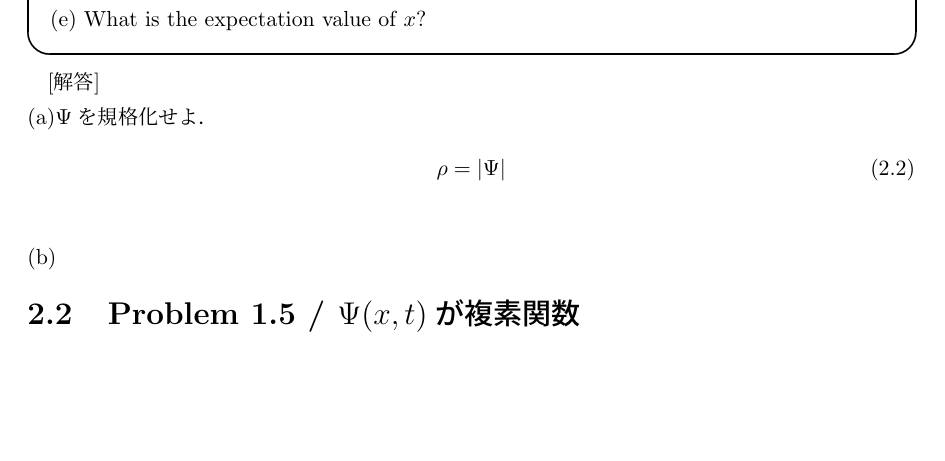
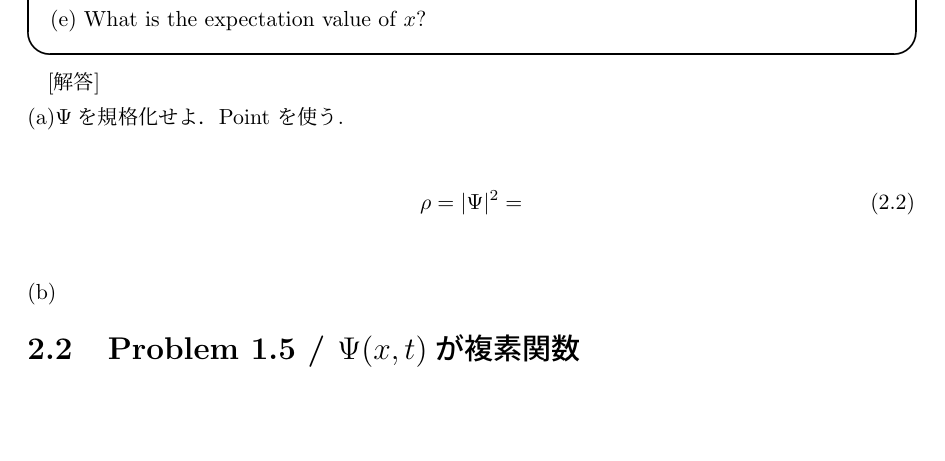
Before and after one commit to tus17phys/quandyn1b, a LaTeX document (quantdyn.tex): part of page 4 of 4, cut so that both start at the same text. Compiled offline with pLaTeX and dvipdfmx.

Commit message:
最初のコミット

```diff
--- a/quantdyn.tex
+++ b/quantdyn.tex
@@ -168,8 +168,10 @@
 
 		[解答] \\
 		(a)$\Psi$を規格化せよ．
+		Point を使う.
+
 			\begin{eqnarray}
-				\rho = \lvert \Psi \rvert
+				\rho = \lvert \Psi \rvert^2 =
 			\end{eqnarray}
 		\\
 		(b)
```
